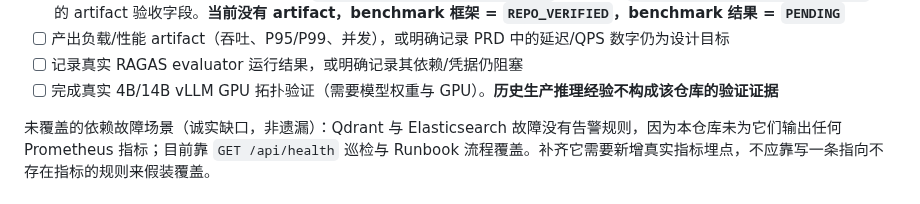
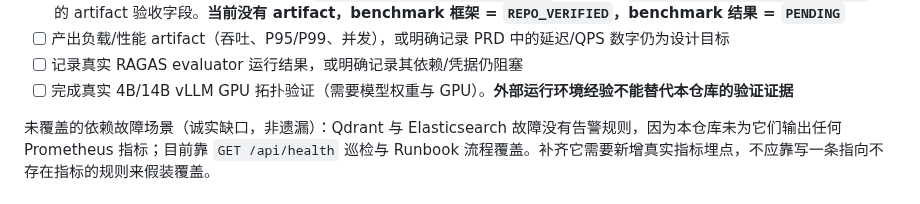
Before and after one commit to Xander-Xai/Beauty-Industry-RAG-QA-System, a Markdown page: docs/pre-launch-checklist.md, the part around the change. GitHub-like rendering.

Commit message:
docs: remove career links and company-specific provenance

```diff
--- a/docs/pre-launch-checklist.md
+++ b/docs/pre-launch-checklist.md
@@ -128,7 +128,7 @@
 - [ ] 产出 retrieval benchmark artifact（`artifacts/benchmarks/<run-id>/`），并核对 `docs/repository-truth-audit.md` 中的 artifact 验收字段。**当前没有 artifact，benchmark 框架 = `REPO_VERIFIED`，benchmark 结果 = `PENDING`**
 - [ ] 产出负载/性能 artifact（吞吐、P95/P99、并发），或明确记录 PRD 中的延迟/QPS 数字仍为设计目标
 - [ ] 记录真实 RAGAS evaluator 运行结果，或明确记录其依赖/凭据仍阻塞
-- [ ] 完成真实 4B/14B vLLM GPU 拓扑验证（需要模型权重与 GPU）。**历史生产推理经验不构成该仓库的验证证据**
+- [ ] 完成真实 4B/14B vLLM GPU 拓扑验证（需要模型权重与 GPU）。**外部运行环境经验不能替代本仓库的验证证据**
 
 未覆盖的依赖故障场景（诚实缺口，非遗漏）：Qdrant 与 Elasticsearch 故障没有告警规则，因为本仓库未为它们输出任何 Prometheus 指标；目前靠 `GET /api/health` 巡检与 Runbook 流程覆盖。补齐它需要新增真实指标埋点，不应靠写一条指向不存在指标的规则来假装覆盖。
 
```
